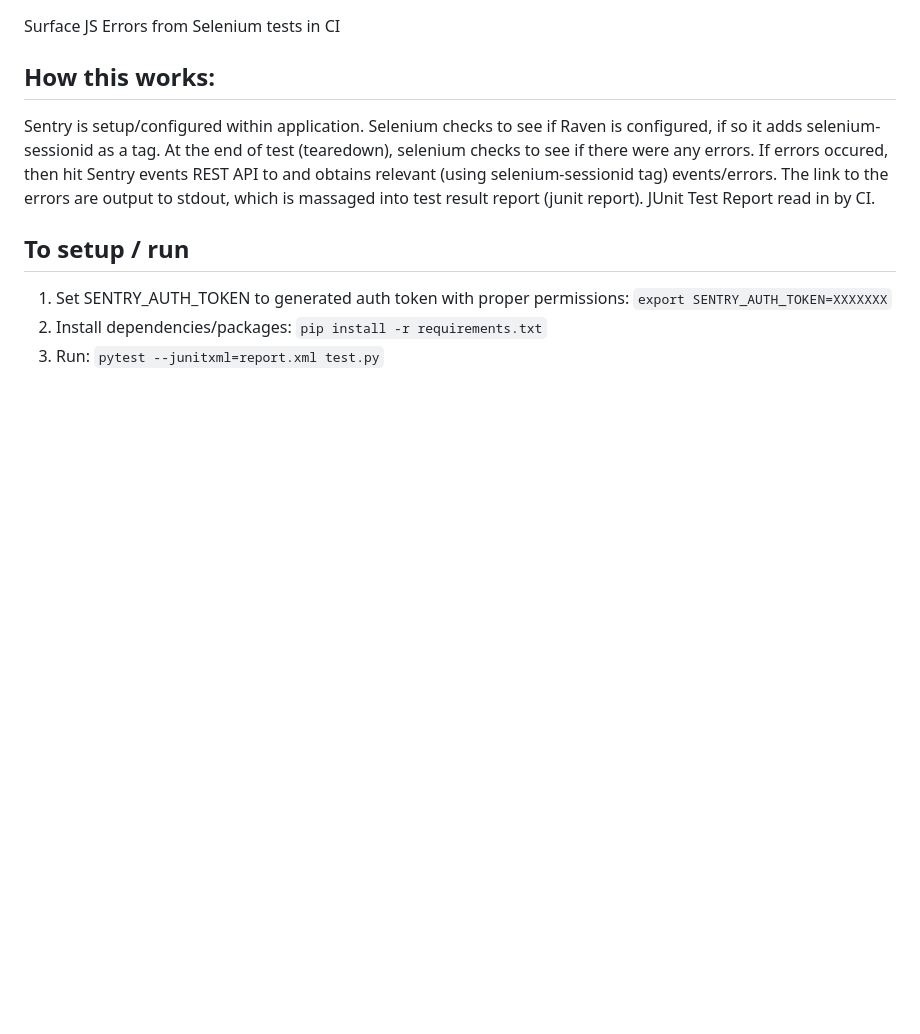
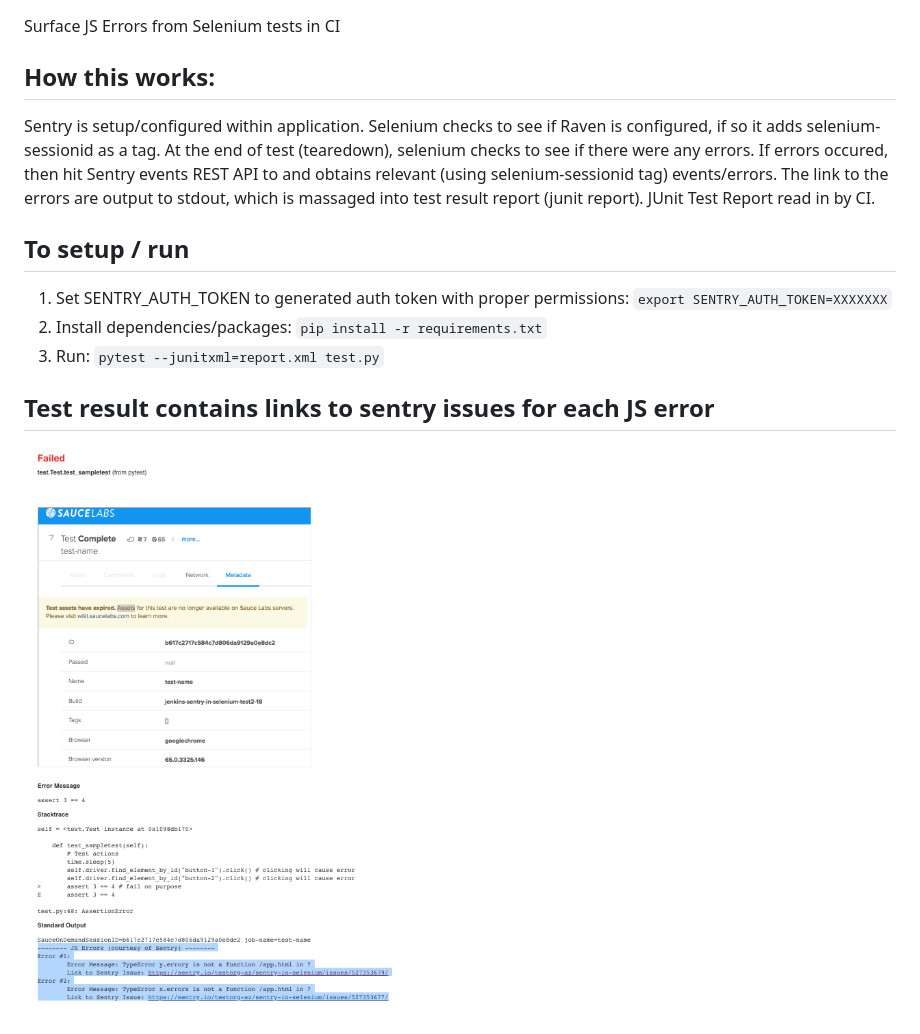
Before and after one commit to ndmanvar/sentry-in-selenium, a Markdown page: README.md, the part around the change. Rendered like a GitHub page; pictures changed too: images/test-result-report.png (added); blank space fills up the shorter version.

Commit message:
Add image of test result in readme

```diff
--- a/README.md
+++ b/README.md
@@ -15,3 +15,6 @@ JUnit Test Report read in by CI.
 1. Set SENTRY_AUTH_TOKEN to generated auth token with proper permissions: `export SENTRY_AUTH_TOKEN=XXXXXXX`
 2. Install dependencies/packages: `pip install -r requirements.txt`
 3. Run: `pytest --junitxml=report.xml test.py`
+
+## Test result contains links to sentry issues for each JS error
+![Test Result Report](images/test-result-report.png)
```
